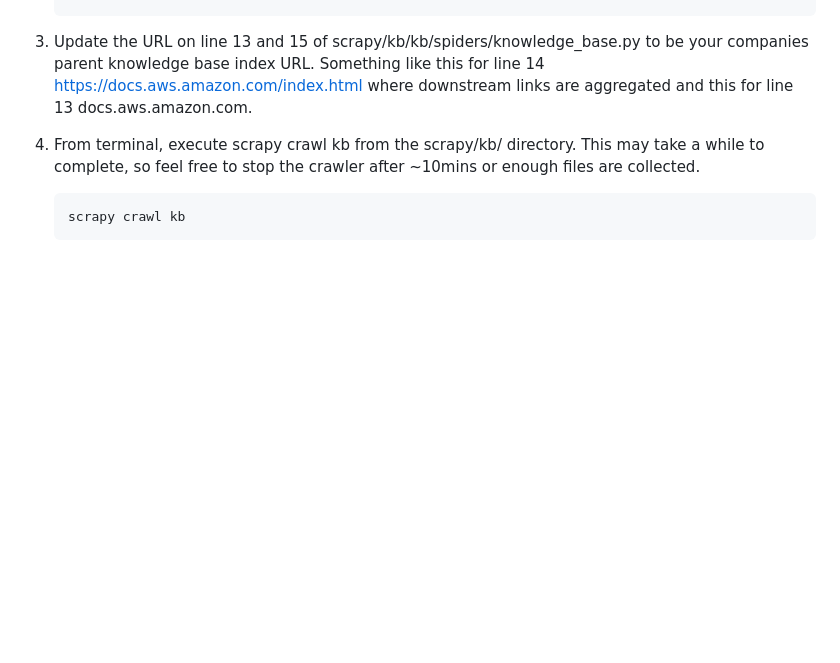
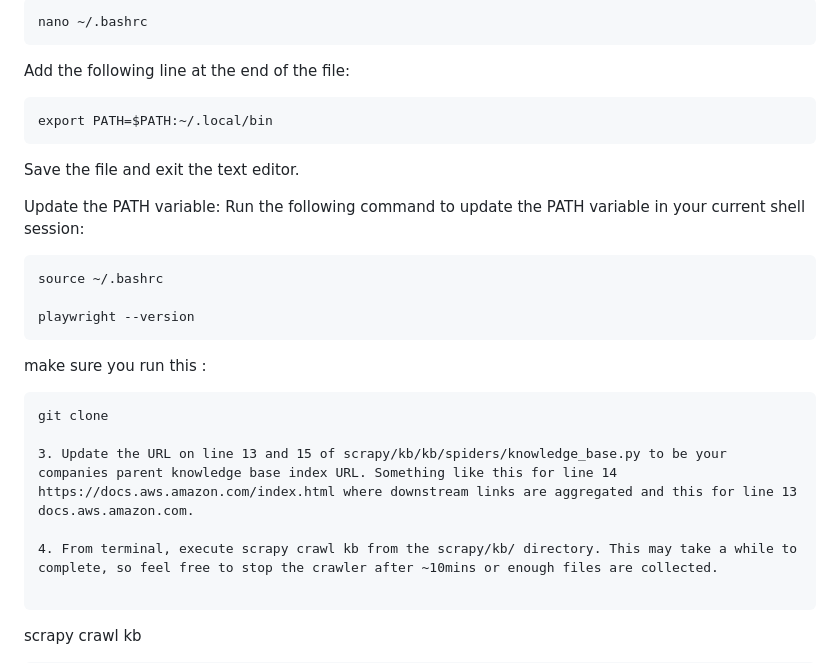
Before and after one commit to andyshahbazian/LLM, a Markdown page: README.md, the part around one of its changes. GitHub-like rendering; blank space fills up the shorter version.

````diff
--- a/README.md
+++ b/README.md
@@ -30,3 +99,22 @@ Mock 'AnyCompany' data zip - https://amazon.awsapps.com/workdocs/index.html#/doc
+```
+nano ~/.bashrc
+```
+Add the following line at the end of the file:
+```
+export PATH=$PATH:~/.local/bin
+```
+Save the file and exit the text editor.
+
+Update the PATH variable:
+Run the following command to update the PATH variable in your current shell session:
+```
+source ~/.bashrc
+
+playwright --version
+```
+make sure you run this :
+```
+git clone
 
 3. Update the URL on line 13 and 15 of scrapy/kb/kb/spiders/knowledge_base.py to be your companies parent knowledge base index URL. Something like this for line 14 https://docs.aws.amazon.com/index.html where downstream links are aggregated and this for line 13 docs.aws.amazon.com.
 
````
Also changed, not shown: other parts of README.md (+69 -0 lines).
